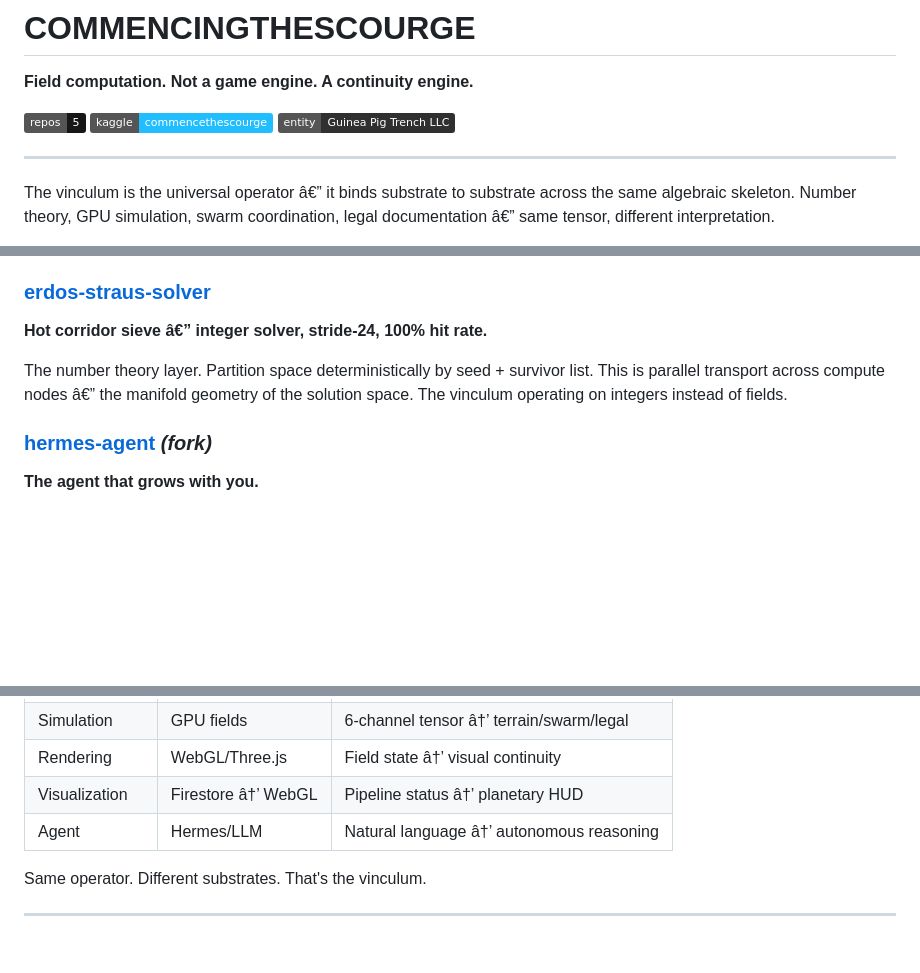
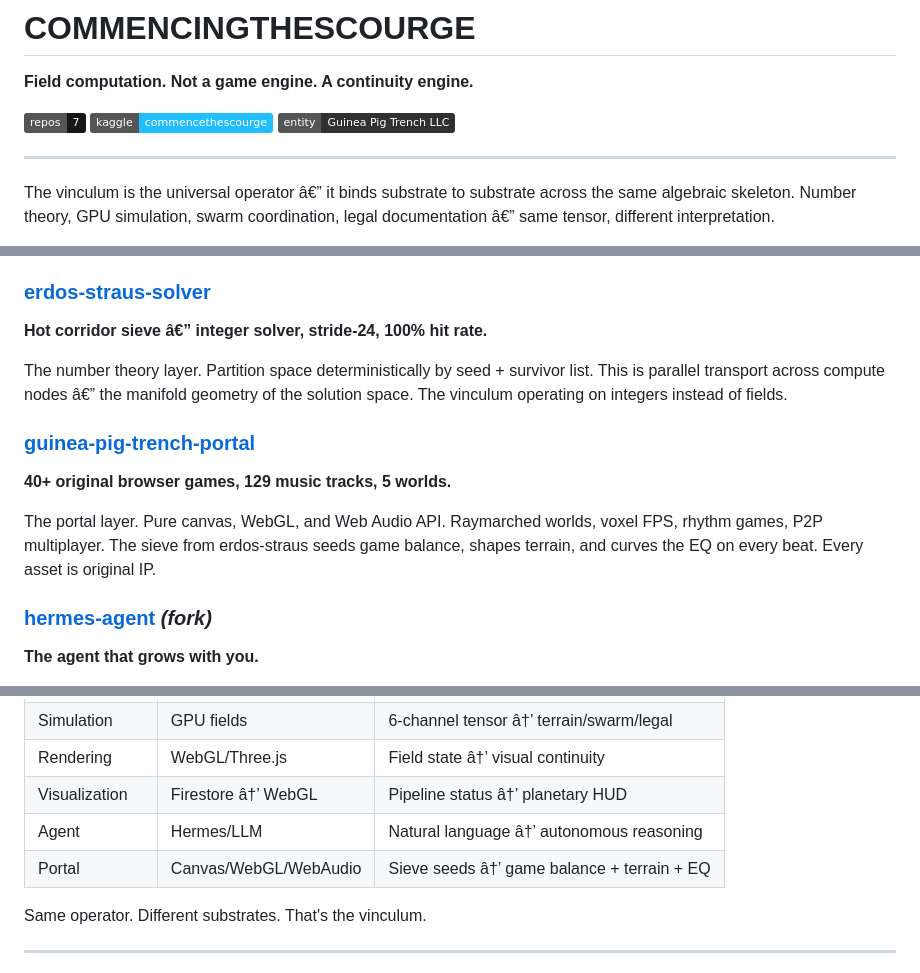
Before and after one commit to COMMENCINGTHESCOURGE/COMMENCINGTHESCOURGE, a Markdown page: README.md, 3 parts joined by grey strips. Drawn GitHub-style; badges without logos; blank space fills up the shorter version.

Commit message:
add guinea-pig-trench-portal to stack, update repo count to 7

```diff
--- a/README.md
+++ b/README.md
@@ -2,7 +2,7 @@
 
 **Field computation. Not a game engine. A continuity engine.**
 
-[![Repos](https://img.shields.io/badge/repos-5-181717?style=flat&logo=github)](https://github.com/COMMENCINGTHESCOURGE)
+[![Repos](https://img.shields.io/badge/repos-7-181717?style=flat&logo=github)](https://github.com/COMMENCINGTHESCOURGE)
 [![Kaggle](https://img.shields.io/badge/kaggle-commencethescourge-20BEFF?style=flat&logo=kaggle)](https://kaggle.com/commencethescourge)
 [![Entity](https://img.shields.io/badge/entity-Guinea_Pig_Trench_LLC-303030?style=flat)](https://github.com/COMMENCINGTHESCOURGE)
 
@@ -36,6 +36,11 @@ The visualization layer. Reads Firestore-backed pipeline status and renders adve
 
 The number theory layer. Partition space deterministically by seed + survivor list. This is parallel transport across compute nodes â€” the manifold geometry of the solution space. The vinculum operating on integers instead of fields.
 
+### [guinea-pig-trench-portal](https://github.com/COMMENCINGTHESCOURGE/guinea-pig-trench-portal)
+**40+ original browser games, 129 music tracks, 5 worlds.**
+
+The portal layer. Pure canvas, WebGL, and Web Audio API. Raymarched worlds, voxel FPS, rhythm games, P2P multiplayer. The sieve from erdos-straus seeds game balance, shapes terrain, and curves the EQ on every beat. Every asset is original IP.
+
 ### [hermes-agent](https://github.com/COMMENCINGTHESCOURGE/hermes-agent) *(fork)*
 **The agent that grows with you.**
 
@@ -52,6 +57,7 @@ The agent layer. Fork of Nous Research's Hermes Agent, adapted to work within th
 | Rendering | WebGL/Three.js | Field state â†’ visual continuity |
 | Visualization | Firestore â†’ WebGL | Pipeline status â†’ planetary HUD |
 | Agent | Hermes/LLM | Natural language â†’ autonomous reasoning |
+| Portal | Canvas/WebGL/WebAudio | Sieve seeds â†’ game balance + terrain + EQ |
 
 Same operator. Different substrates. That's the vinculum.
 
```
